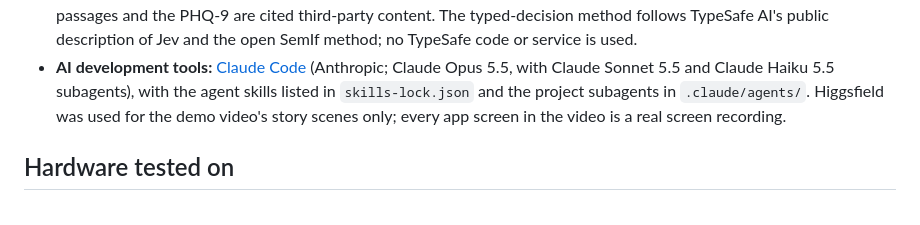
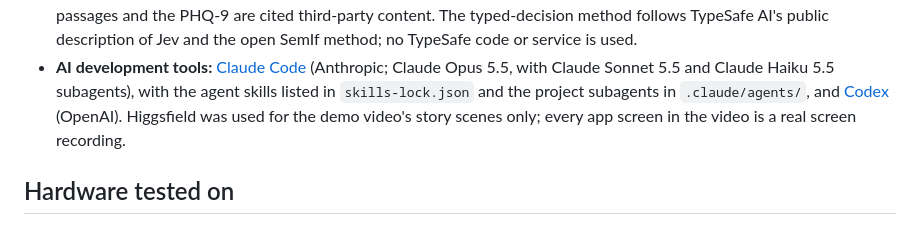
Before and after one commit to joshfermano/liora-local, a Markdown page: README.md, the part around the change. Drawn GitHub-style.

Commit message:
docs: disclose codex alongside claude code as an ai development tool

```diff
--- a/README.md
+++ b/README.md
@@ -238,8 +238,9 @@ ships without a cited source.
   the open SemIf method; no TypeSafe code or service is used.
 - **AI development tools:** [Claude Code](https://claude.com/claude-code) (Anthropic; Claude Opus 5.5,
   with Claude Sonnet 5.5 and Claude Haiku 5.5 subagents), with the agent skills listed in
-  `skills-lock.json` and the project subagents in `.claude/agents/`. Higgsfield was used for the
-  demo video's story scenes only; every app screen in the video is a real screen recording.
+  `skills-lock.json` and the project subagents in `.claude/agents/`, and
+  [Codex](https://openai.com/codex/) (OpenAI). Higgsfield was used for the demo video's story scenes
+  only; every app screen in the video is a real screen recording.
 
 ## Hardware tested on
 
```
Also changed, not shown: docs/submission.md (+2 -2 lines).
